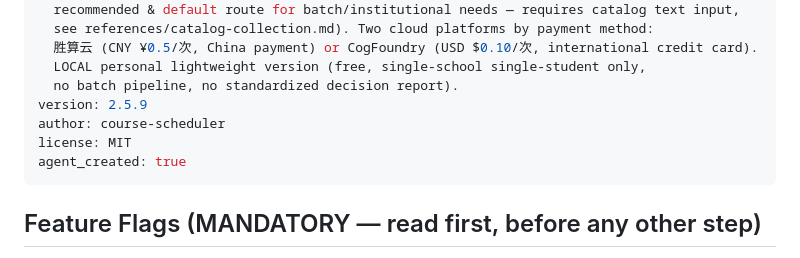
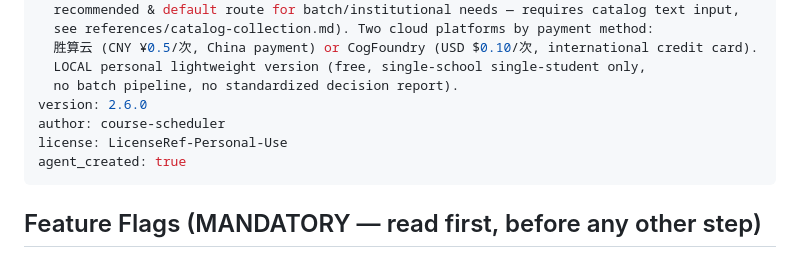
Before and after one commit to ez-hq/uni-course-scheduler, a Markdown page: SKILL.md, the part around the change. Rendered like a GitHub page.

Commit message:
SKILL v2.6.0: unify license to LicenseRef-Personal-Use

```diff
--- a/SKILL.md
+++ b/SKILL.md
@@ -11,9 +11,9 @@ description: >-
   胜算云 (CNY ¥0.5/次, China payment) or CogFoundry (USD $0.10/次, international credit card).
   LOCAL personal lightweight version (free, single-school single-student only,
   no batch pipeline, no standardized decision report).
-version: 2.5.9
+version: 2.6.0
 author: course-scheduler
-license: MIT
+license: LicenseRef-Personal-Use
 agent_created: true
 ---
 
```
